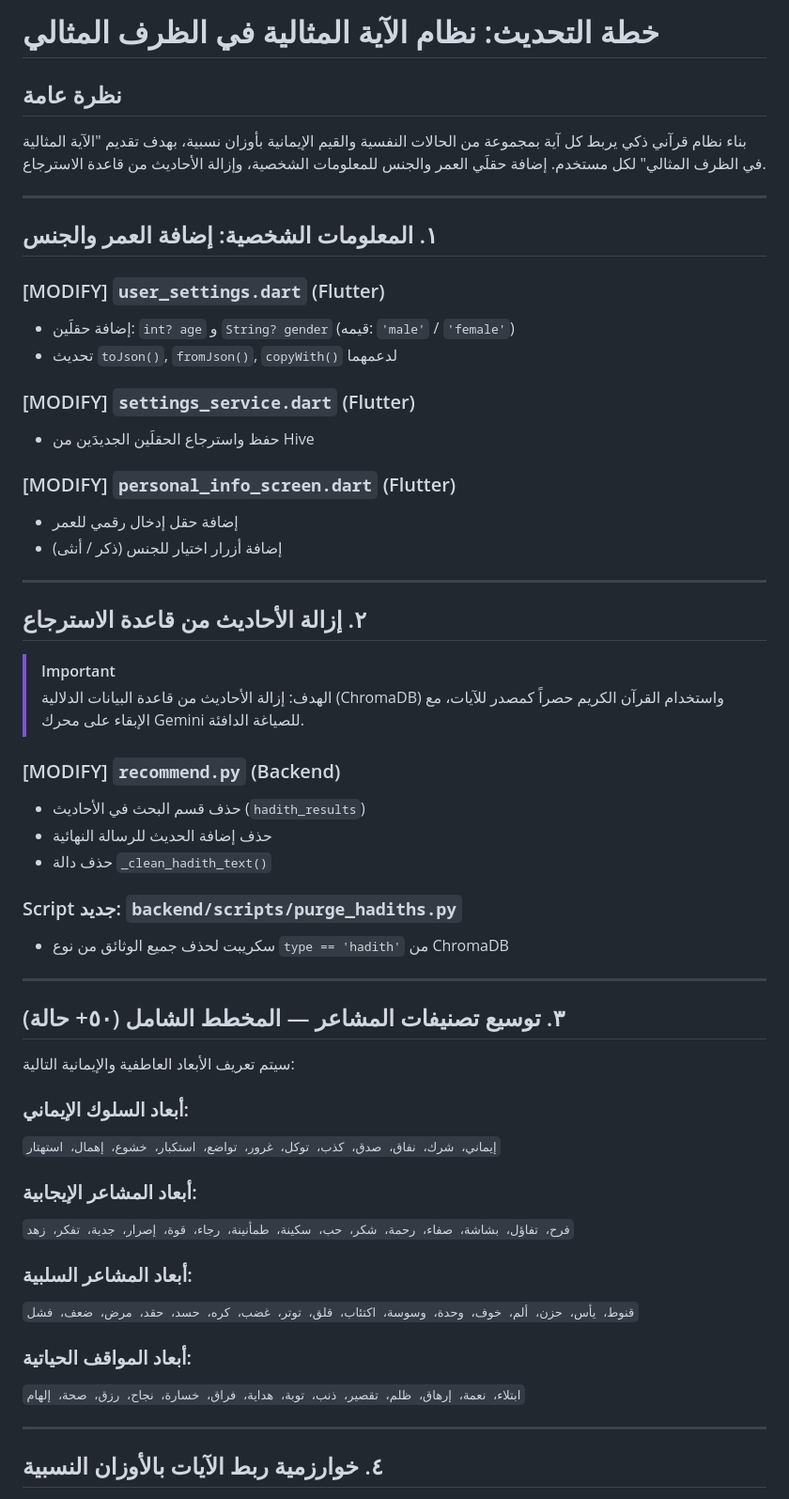
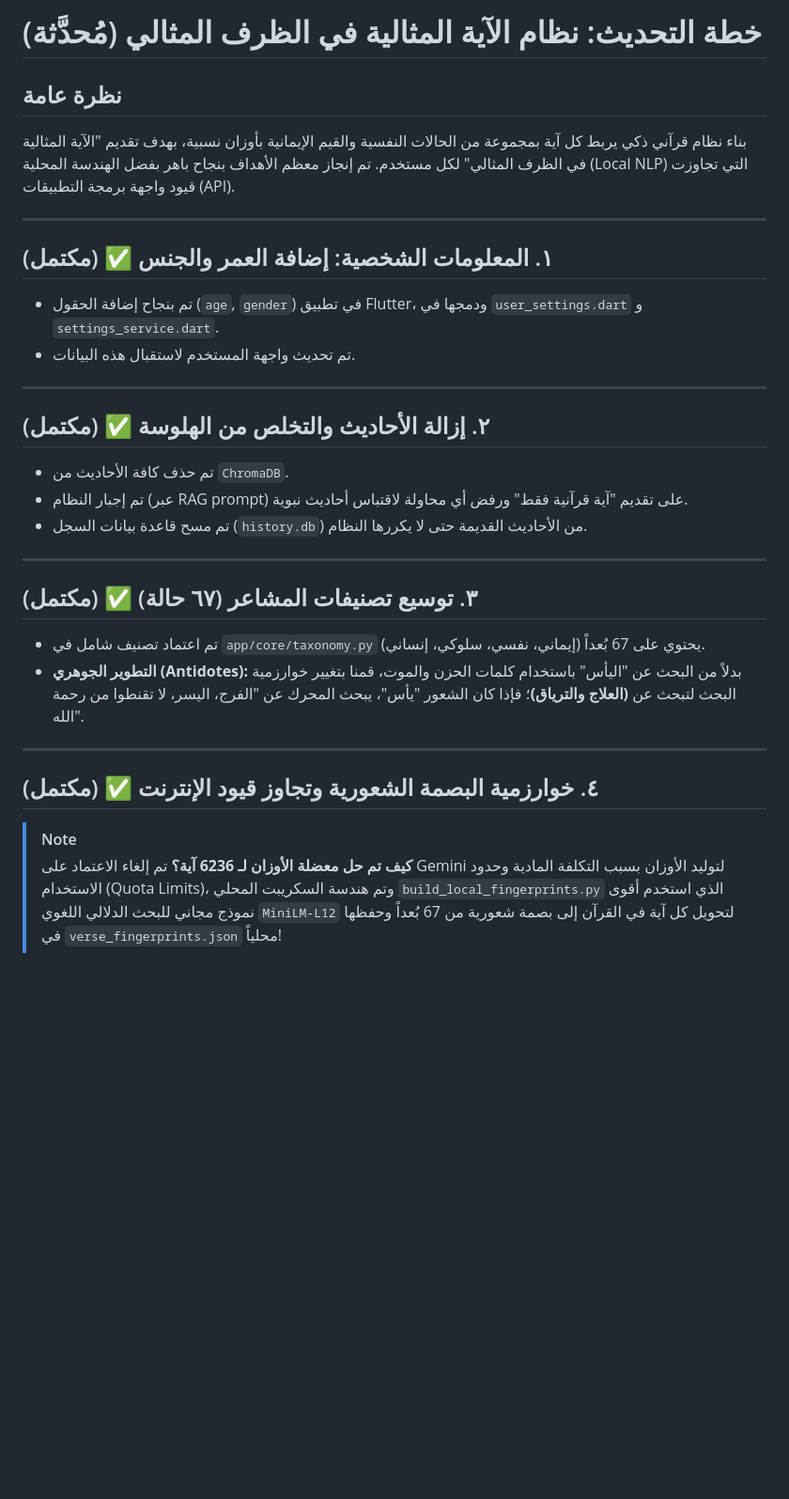
Before and after one commit to mohammed-murad-alqabal/murasikh, a Markdown page: docs/plans/todo_2.md, the part around one of its changes. Shown at 94% size. Rendered like a GitHub page; blank space fills up the shorter version.

```diff
--- a/docs/plans/todo_2.md
+++ b/docs/plans/todo_2.md
@@ -1,57 +1,31 @@
-# خطة التحديث: نظام الآية المثالية في الظرف المثالي
+# خطة التحديث: نظام الآية المثالية في الظرف المثالي (مُحدَّثة)
 
 ## نظرة عامة
-بناء نظام قرآني ذكي يربط كل آية بمجموعة من الحالات النفسية والقيم الإيمانية بأوزان نسبية، بهدف تقديم "الآية المثالية في الظرف المثالي" لكل مستخدم. إضافة حقلَي العمر والجنس للمعلومات الشخصية، وإزالة الأحاديث من قاعدة الاسترجاع.
+بناء نظام قرآني ذكي يربط كل آية بمجموعة من الحالات النفسية والقيم الإيمانية بأوزان نسبية، بهدف تقديم "الآية المثالية في الظرف المثالي" لكل مستخدم. تم إنجاز معظم الأهداف بنجاح باهر بفضل الهندسة المحلية (Local NLP) التي تجاوزت قيود واجهة برمجة التطبيقات (API).
 
 ---
 
-## ١. المعلومات الشخصية: إضافة العمر والجنس
-
-### [MODIFY] `user_settings.dart` (Flutter)
-- إضافة حقلَين: `int? age` و `String? gender` (قيمه: `'male'` / `'female'`)
-- تحديث `toJson()`, `fromJson()`, `copyWith()` لدعمهما
-
-### [MODIFY] `settings_service.dart` (Flutter)
-- حفظ واسترجاع الحقلَين الجديدَين من Hive
-
-### [MODIFY] `personal_info_screen.dart` (Flutter)
-- إضافة حقل إدخال رقمي للعمر
-- إضافة أزرار اختيار للجنس (ذكر / أنثى)
+## ١. المعلومات الشخصية: إضافة العمر والجنس ✅ (مكتمل)
+- تم بنجاح إضافة الحقول (`age`, `gender`) في تطبيق Flutter، ودمجها في `user_settings.dart` و `settings_service.dart`.
+- تم تحديث واجهة المستخدم لاستقبال هذه البيانات.
 
 ---
 
-## ٢. إزالة الأحاديث من قاعدة الاسترجاع
-
-> [!IMPORTANT]
-> الهدف: إزالة الأحاديث من قاعدة البيانات الدلالية (ChromaDB) واستخدام القرآن الكريم حصراً كمصدر للآيات، مع الإبقاء على محرك Gemini للصياغة الدافئة.
-
-### [MODIFY] `recommend.py` (Backend)
-- حذف قسم البحث في الأحاديث (`hadith_results`)
-- حذف إضافة الحديث للرسالة النهائية
-- حذف دالة `_clean_hadith_text()`
-
-### Script جديد: `backend/scripts/purge_hadiths.py`
-- سكريبت لحذف جميع الوثائق من نوع `type == 'hadith'` من ChromaDB
+## ٢. إزالة الأحاديث والتخلص من الهلوسة ✅ (مكتمل)
+- تم حذف كافة الأحاديث من `ChromaDB`.
+- تم إجبار النظام (عبر RAG prompt) على تقديم "آية قرآنية فقط" ورفض أي محاولة لاقتباس أحاديث نبوية.
+- تم مسح قاعدة بيانات السجل (`history.db`) من الأحاديث القديمة حتى لا يكررها النظام.
 
 ---
 
-## ٣. توسيع تصنيفات المشاعر — المخطط الشامل (٥٠+ حالة)
-
-سيتم تعريف الأبعاد العاطفية والإيمانية التالية:
-
-### أبعاد السلوك الإيماني:
-`إيماني، شرك، نفاق، صدق، كذب، توكل، غرور، تواضع، استكبار، خشوع، إهمال، استهتار`
-
-### أبعاد المشاعر الإيجابية:
-`فرح، تفاؤل، بشاشة، صفاء، رحمة، شكر، حب، سكينة، طمأنينة، رجاء، قوة، إصرار، جدية، تفكر، زهد`
-
-### أبعاد المشاعر السلبية:
-`قنوط، يأس، حزن، ألم، خوف، وحدة، وسوسة، اكتئاب، قلق، توتر، غضب، كره، حسد، حقد، مرض، ضعف، فشل`
-
-### أبعاد المواقف الحياتية:
-`ابتلاء، نعمة، إرهاق، ظلم، تقصير، ذنب، توبة، هداية، فراق، خسارة، نجاح، رزق، صحة، إلهام`
+## ٣. توسيع تصنيفات المشاعر (٦٧ حالة) ✅ (مكتمل)
+- تم اعتماد تصنيف شامل في `app/core/taxonomy.py` يحتوي على 67 بُعداً (إيماني، نفسي، سلوكي، إنساني).
+- **التطوير الجوهري (Antidotes):** بدلاً من البحث عن "اليأس" باستخدام كلمات الحزن والموت، قمنا بتغيير خوارزمية البحث لتبحث عن **(العلاج والترياق)**؛ فإذا كان الشعور "يأس"، يبحث المحرك عن "الفرج، اليسر، لا تقنطوا من رحمة الله".
 
 ---
 
-## ٤. خوارزمية ربط الآيات بالأوزان النسبية
+## ٤. خوارزمية البصمة الشعورية وتجاوز قيود الإنترنت ✅ (مكتمل)
+> [!NOTE]
+> **كيف تم حل معضلة الأوزان لـ 6236 آية؟**
+> تم إلغاء الاعتماد على Gemini لتوليد الأوزان بسبب التكلفة المادية وحدود الاستخدام (Quota Limits)، وتم هندسة السكريبت المحلي `build_local_fingerprints.py` الذي استخدم أقوى نموذج مجاني للبحث الدلالي اللغوي `MiniLM-L12` لتحويل كل آية في القرآن إلى بصمة شعورية من 67 بُعداً وحفظها في `verse_fingerprints.json` محلياً!
 
```
Also changed, not shown: other parts of docs/plans/todo_2.md (+18 -74 lines), docs/plans/todo-1.md (+25 -21 lines).
